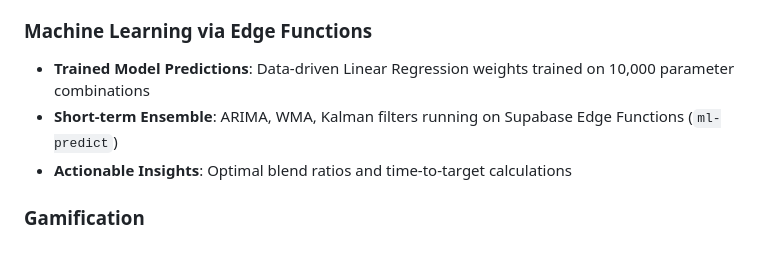
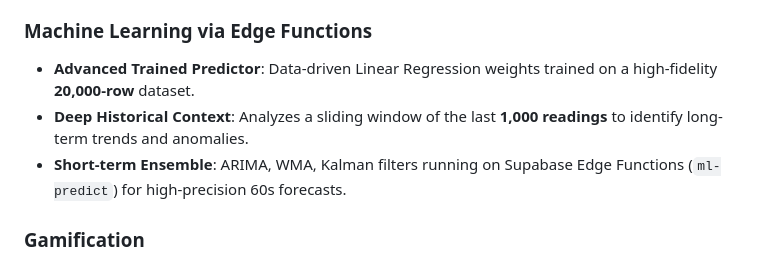
Before and after one commit to Silentboy07A/haloo, a Markdown page: README.md, the part around one of its changes. GitHub-like rendering.

Commit message:
Docs: Update System Architecture and ML Features in README

```diff
--- a/README.md
+++ b/README.md
@@ -77,9 +77,9 @@ graph TD
 - **Authentication**: Secure Google OAuth and Magic Link Login via Supabase Auth
 
 ### Machine Learning via Edge Functions
-- **Trained Model Predictions**: Data-driven Linear Regression weights trained on 10,000 parameter combinations
-- **Short-term Ensemble**: ARIMA, WMA, Kalman filters running on Supabase Edge Functions (`ml-predict`)
-- **Actionable Insights**: Optimal blend ratios and time-to-target calculations
+- **Advanced Trained Predictor**: Data-driven Linear Regression weights trained on a high-fidelity **20,000-row** dataset.
+- **Deep Historical Context**: Analyzes a sliding window of the last **1,000 readings** to identify long-term trends and anomalies.
+- **Short-term Ensemble**: ARIMA, WMA, Kalman filters running on Supabase Edge Functions (`ml-predict`) for high-precision 60s forecasts.
 
 ### Gamification
 - **Points System**: Earn points for water-saving actions
```
Also changed, not shown: other parts of README.md (+3 -3 lines).
